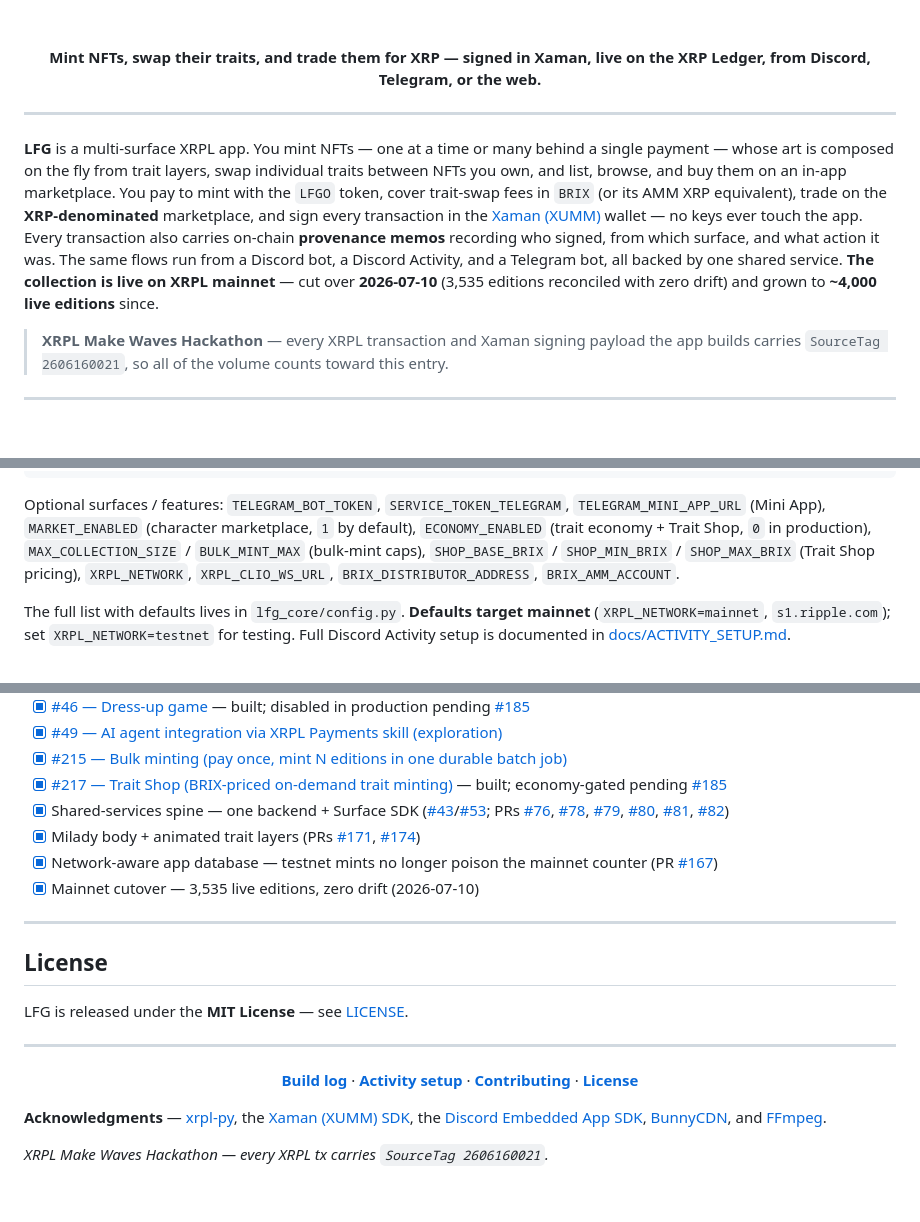
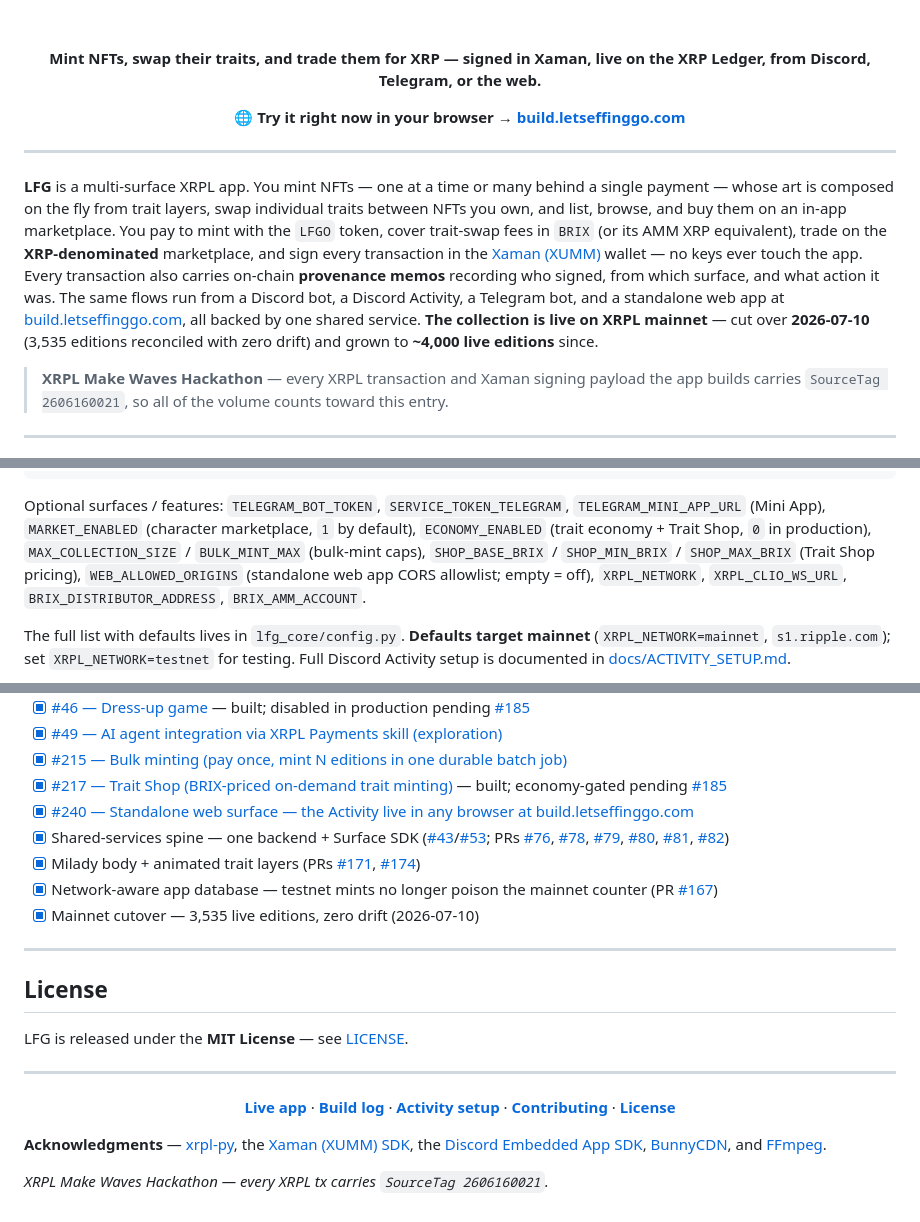
Before and after one commit to Team-Hamsa/LFG, a Markdown page: README.md, 3 parts joined by grey strips. GitHub-like rendering; folded sections open; blank space fills up the shorter version.

```diff
--- a/README.md
+++ b/README.md
@@ -16,11 +17,13 @@
 
 **Mint NFTs, swap their traits, and trade them for XRP — signed in Xaman, live on the XRP Ledger, from Discord, Telegram, or the web.**
 
+**🌐 Try it right now in your browser → [build.letseffinggo.com](https://build.letseffinggo.com)**
+
 </div>
 
 ---
 
-**LFG** is a multi-surface XRPL app. You mint NFTs — one at a time or many behind a single payment — whose art is composed on the fly from trait layers, swap individual traits between NFTs you own, and list, browse, and buy them on an in-app marketplace. You pay to mint with the `LFGO` token, cover trait-swap fees in `BRIX` (or its AMM XRP equivalent), trade on the **XRP-denominated** marketplace, and sign every transaction in the [Xaman (XUMM)](https://xaman.app/) wallet — no keys ever touch the app. Every transaction also carries on-chain **provenance memos** recording who signed, from which surface, and what action it was. The same flows run from a Discord bot, a Discord Activity, and a Telegram bot, all backed by one shared service. **The collection is live on XRPL mainnet** — cut over **2026-07-10** (3,535 editions reconciled with zero drift) and grown to **~4,000 live editions** since.
+**LFG** is a multi-surface XRPL app. You mint NFTs — one at a time or many behind a single payment — whose art is composed on the fly from trait layers, swap individual traits between NFTs you own, and list, browse, and buy them on an in-app marketplace. You pay to mint with the `LFGO` token, cover trait-swap fees in `BRIX` (or its AMM XRP equivalent), trade on the **XRP-denominated** marketplace, and sign every transaction in the [Xaman (XUMM)](https://xaman.app/) wallet — no keys ever touch the app. Every transaction also carries on-chain **provenance memos** recording who signed, from which surface, and what action it was. The same flows run from a Discord bot, a Discord Activity, a Telegram bot, and a standalone web app at [build.letseffinggo.com](https://build.letseffinggo.com), all backed by one shared service. **The collection is live on XRPL mainnet** — cut over **2026-07-10** (3,535 editions reconciled with zero drift) and grown to **~4,000 live editions** since.
 
 > **XRPL Make Waves Hackathon** — every XRPL transaction and Xaman signing payload the app builds carries `SourceTag 2606160021`, so all of the volume counts toward this entry.
 
@@ -256,7 +265,8 @@ Optional surfaces / features: `TELEGRAM_BOT_TOKEN`, `SERVICE_TOKEN_TELEGRAM`,
 `TELEGRAM_MINI_APP_URL` (Mini App), `MARKET_ENABLED` (character marketplace, `1`
 by default), `ECONOMY_ENABLED` (trait economy + Trait Shop, `0` in production),
 `MAX_COLLECTION_SIZE` / `BULK_MINT_MAX` (bulk-mint caps), `SHOP_BASE_BRIX` /
-`SHOP_MIN_BRIX` / `SHOP_MAX_BRIX` (Trait Shop pricing), `XRPL_NETWORK`,
+`SHOP_MIN_BRIX` / `SHOP_MAX_BRIX` (Trait Shop pricing), `WEB_ALLOWED_ORIGINS`
+(standalone web app CORS allowlist; empty = off), `XRPL_NETWORK`,
 `XRPL_CLIO_WS_URL`, `BRIX_DISTRIBUTOR_ADDRESS`, `BRIX_AMM_ACCOUNT`.
 
 The full list with defaults lives in `lfg_core/config.py`. **Defaults target
@@ -315,6 +325,7 @@ matrix — lives in `trait_config.yaml` at the repo root, validated by
 - [x] [#49 — AI agent integration via XRPL Payments skill (exploration)](../../issues/49)
 - [x] [#215 — Bulk minting (pay once, mint N editions in one durable batch job)](../../issues/215)
 - [x] [#217 — Trait Shop (BRIX-priced on-demand trait minting)](../../issues/217) — built; economy-gated pending [#185](../../issues/185)
+- [x] [#240 — Standalone web surface — the Activity live in any browser at build.letseffinggo.com](../../issues/240)
 - [x] Shared-services spine — one backend + Surface SDK ([#43](../../issues/43)/[#53](../../issues/53); PRs [#76](../../pull/76), [#78](../../pull/78), [#79](../../pull/79), [#80](../../pull/80), [#81](../../pull/81), [#82](../../pull/82))
 - [x] Milady body + animated trait layers (PRs [#171](../../pull/171), [#174](../../pull/174))
 - [x] Network-aware app database — testnet mints no longer poison the mainnet counter (PR [#167](../../pull/167))
@@ -332,7 +343,7 @@ LFG is released under the **MIT License** — see [LICENSE](LICENSE).
 
 <div align="center">
 
-**[Build log](docs/HACKATHON.md)** · **[Activity setup](docs/ACTIVITY_SETUP.md)** · **[Contributing](CONTRIBUTING.md)** · **[License](#license)**
+**[Live app](https://build.letseffinggo.com)** · **[Build log](docs/HACKATHON.md)** · **[Activity setup](docs/ACTIVITY_SETUP.md)** · **[Contributing](CONTRIBUTING.md)** · **[License](#license)**
 
 </div>
 
```
Also changed, not shown: other parts of README.md (+14 -7 lines), assets/architecture.png, 5 other files.
